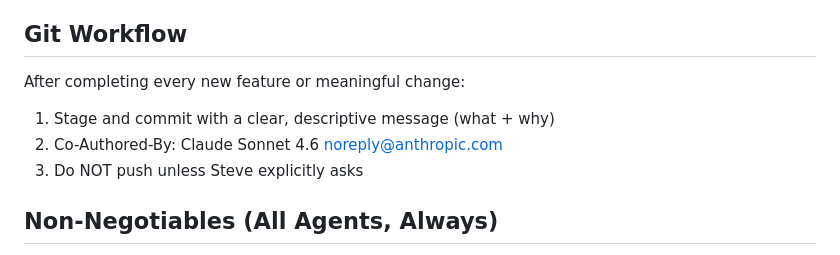
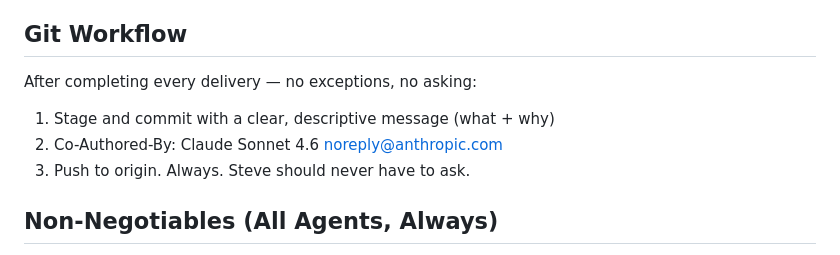
Before and after one commit to stevemarksava/superteam, a Markdown page: CLAUDE.md, the part around the change. GitHub-like rendering.

```diff
--- a/CLAUDE.md
+++ b/CLAUDE.md
@@ -49,10 +49,10 @@ Agent learnings accumulate in TWO places:
 After every significant task, update BOTH. The global memory is what makes the team smarter project after project.
 
 ## Git Workflow
-After completing every new feature or meaningful change:
+After completing every delivery — no exceptions, no asking:
 1. Stage and commit with a clear, descriptive message (what + why)
 2. Co-Authored-By: Claude Sonnet 4.6 <noreply@anthropic.com>
-3. Do NOT push unless Steve explicitly asks
+3. Push to origin. Always. Steve should never have to ask.
 
 ## Non-Negotiables (All Agents, Always)
 - Simple beats clever
```
Also changed, not shown: agents/superman.md (+9 -1 lines).
